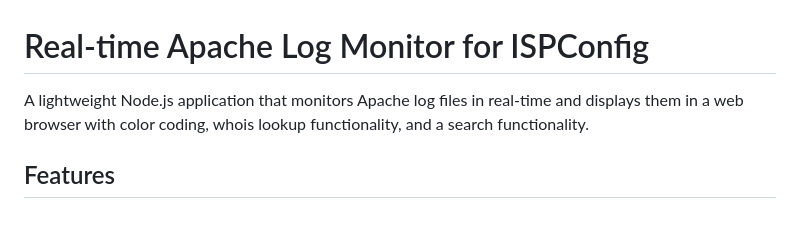
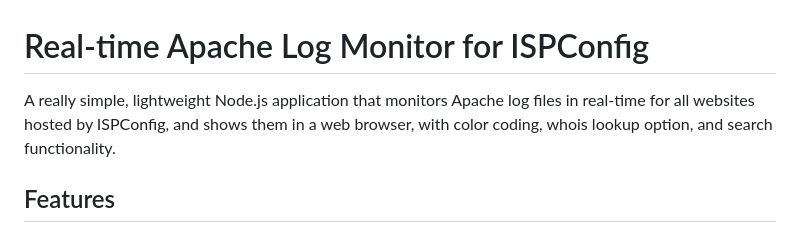
Before and after one commit to ustoopia/log-monitor, a Markdown page: README.md, the part around the change. GitHub-like rendering.

```diff
--- a/README.md
+++ b/README.md
@@ -1,6 +1,6 @@
 # Real-time Apache Log Monitor for ISPConfig
 
-A lightweight Node.js application that monitors Apache log files in real-time and displays them in a web browser with color coding, whois lookup functionality, and a search functionality.
+A really simple, lightweight Node.js application that monitors Apache log files in real-time for all websites hosted by ISPConfig, and shows them in a web browser, with color coding, whois lookup option, and search functionality.
 
 ## Features
 
```
